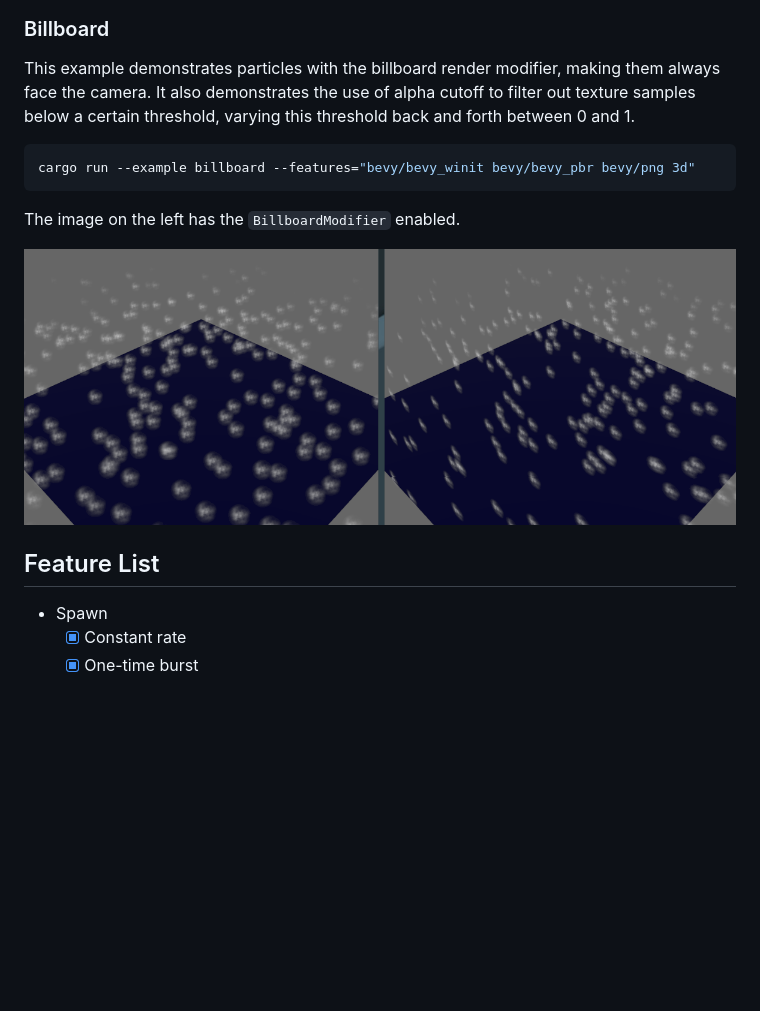
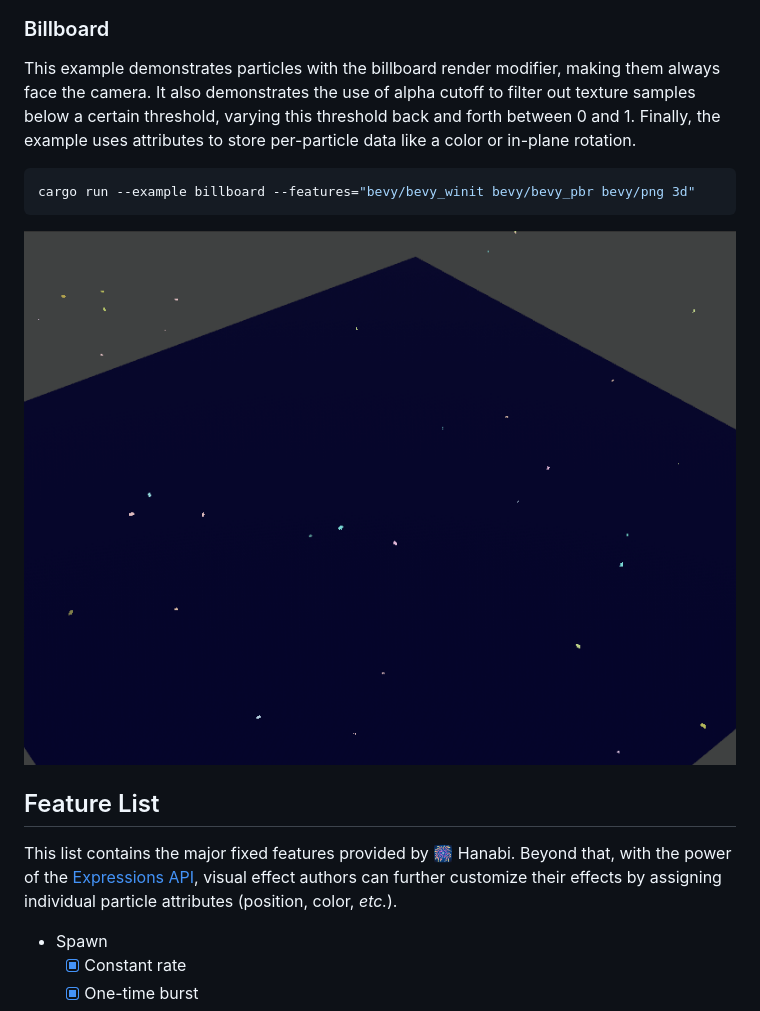
Before and after one commit to djeedai/bevy_hanabi, a Markdown page: README.md, the part around the change. GitHub-like rendering; pictures changed too: examples/billboard.gif (added), examples/billboard.png (deleted); blank space fills up the shorter version.

````diff
--- a/README.md
+++ b/README.md
@@ -287,17 +287,17 @@ cargo run --example lifetime --features="bevy/bevy_winit bevy/bevy_pbr 3d"
 
 ### Billboard
 
-This example demonstrates particles with the billboard render modifier, making them always face the camera. It also demonstrates the use of alpha cutoff to filter out texture samples below a certain threshold, varying this threshold back and forth between 0 and 1.
+This example demonstrates particles with the billboard render modifier, making them always face the camera. It also demonstrates the use of alpha cutoff to filter out texture samples below a certain threshold, varying this threshold back and forth between 0 and 1. Finally, the example uses attributes to store per-particle data like a color or in-plane rotation.
 
 ```shell
 cargo run --example billboard --features="bevy/bevy_winit bevy/bevy_pbr bevy/png 3d"
 ```
 
-The image on the left has the `BillboardModifier` enabled.
-
-![billboard](https://raw.githubusercontent.com/djeedai/bevy_hanabi/0a04904e589ddbc6b8dd34614850fc850d99a3a5/examples/billboard.png)
+![billboard](./examples/billboard.gif)
 
 ## Feature List
+
+This list contains the major fixed features provided by 🎆 Hanabi. Beyond that, with the power of the [Expressions API](https://docs.rs/bevy_hanabi/latest/bevy_hanabi/graph/expr/index.html), visual effect authors can further customize their effects by assigning individual particle attributes (position, color, _etc._).
 
 - Spawn
   - [x] Constant rate
````
Also changed, not shown: CHANGELOG.md (+1 -0 lines), 3 other files.
